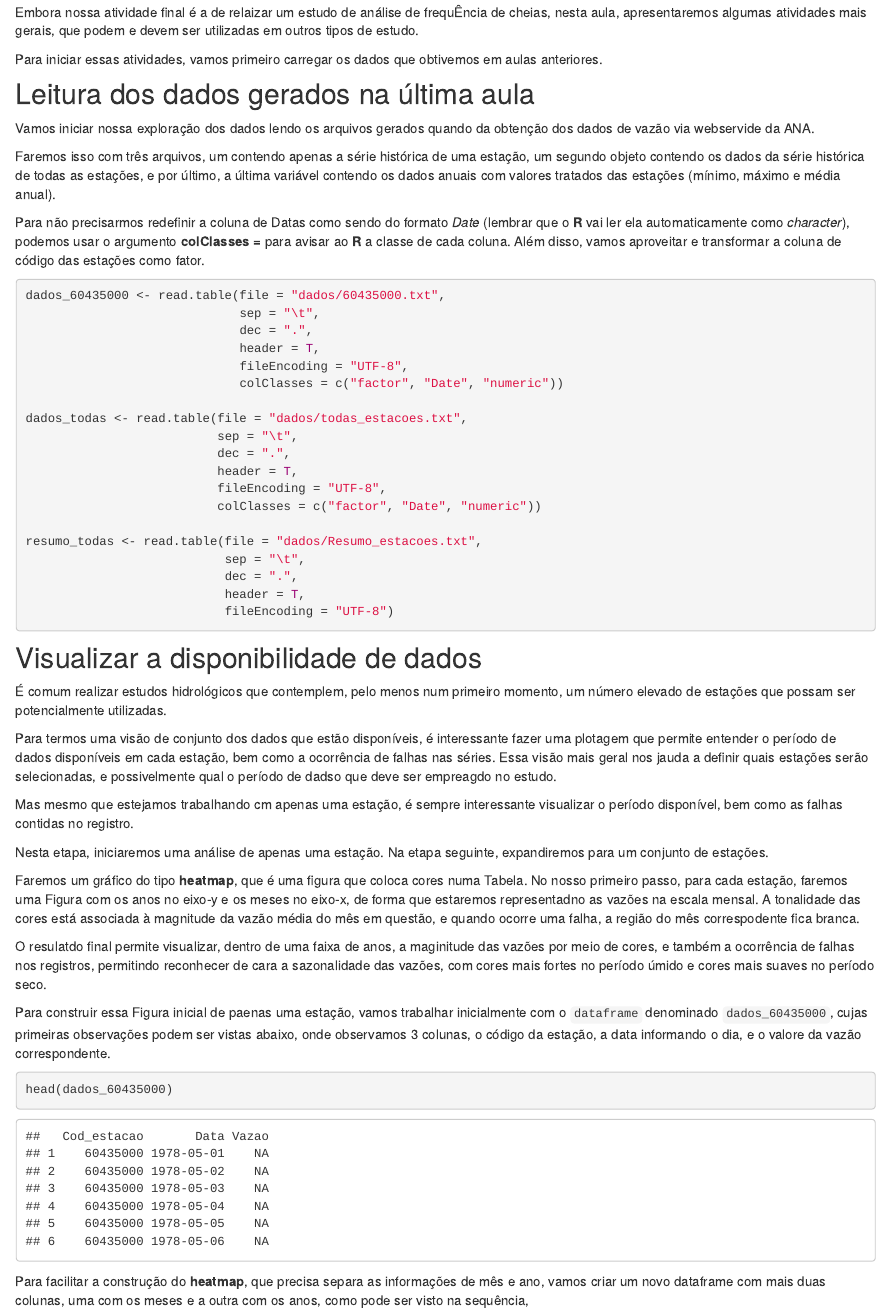
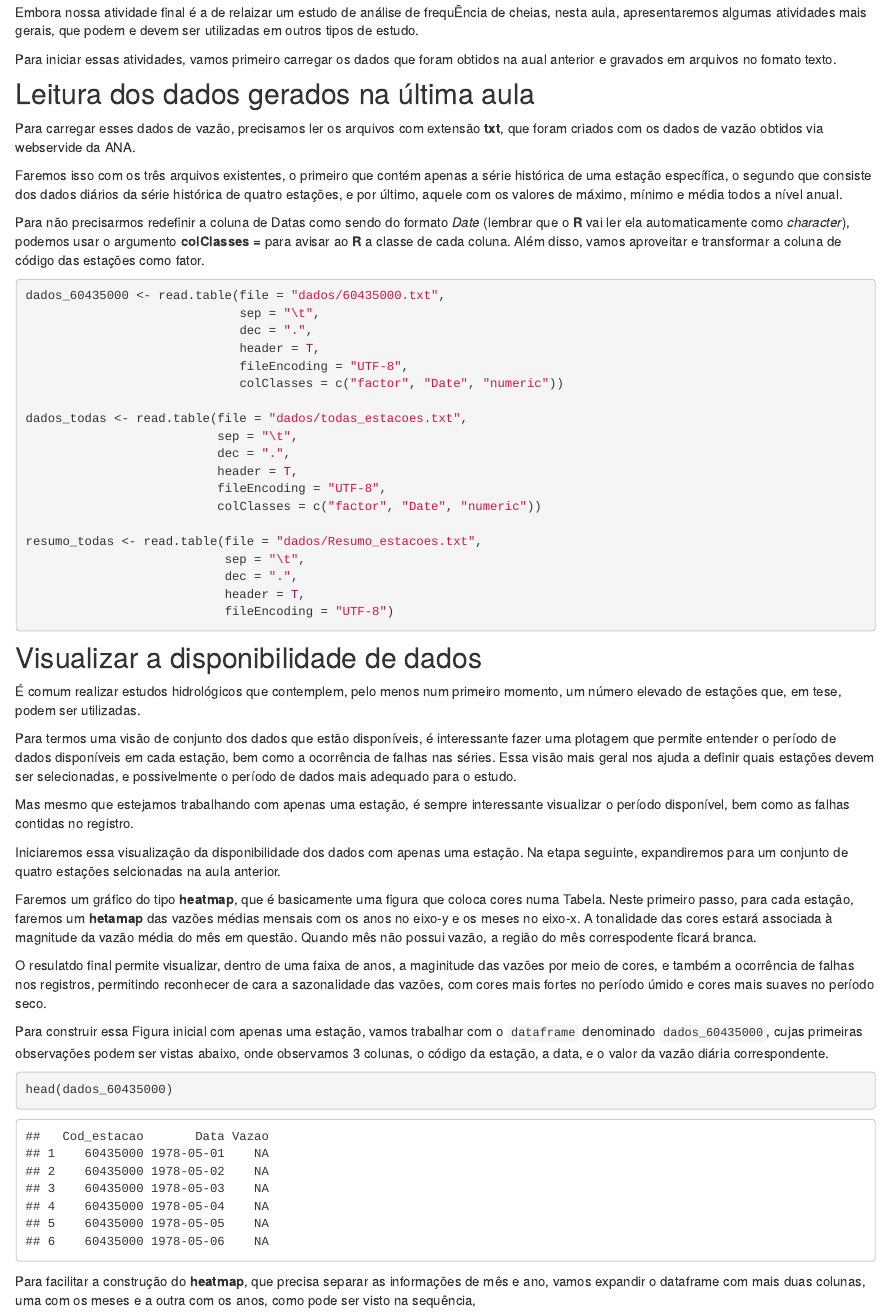
Before and after one commit to DirceuReis/Mini_Curso_UnB_SemUniv_AnaliseHidro_R, an R Markdown document (data_explore.Rmd): the page in a window 1100 px wide, from 240 px down. Rendered offline with R 4.5, knitr and Pandoc, with nearby package versions; drawn as R Markdown's standard HTML page in place of the format the file asks for; code that draws random numbers runs with fixed seeds of ours; some code elsewhere in the file could not run offline.

Commit message:
data_explore atualizado

````diff
--- a/data_explore.Rmd
+++ b/data_explore.Rmd
@@ -16,13 +16,13 @@ Não existe um conjunto único de atividades que define uma **análise explorat
 
 Embora nossa atividade final é a de relaizar um estudo de análise de frequÊncia de cheias, nesta aula, apresentaremos algumas atividades mais gerais, que podem e devem ser utilizadas em outros tipos de estudo.
 
-Para iniciar essas atividades, vamos primeiro carregar os dados que obtivemos em aulas anteriores.
+Para iniciar essas atividades, vamos primeiro carregar os dados que foram obtidos na aual anterior e gravados em arquivos no fomato texto.
 
 ## Leitura dos dados gerados na última aula
 
-Vamos iniciar nossa exploração dos dados lendo os arquivos gerados quando da obtenção dos dados de vazão via webservide da ANA.
+Para carregar esses dados de vazão, precisamos ler os arquivos com extensão **txt**, que foram criados com os dados de vazão obtidos via webservide da ANA.
 
-Faremos isso com três arquivos, um contendo apenas a série histórica de uma estação, um segundo objeto contendo os dados da série histórica de todas as estações, e por último, a última variável contendo os dados anuais com valores tratados das estações (mínimo, máximo e média anual).
+Faremos isso com os três arquivos existentes, o primeiro que contém apenas a série histórica de uma estação específica, o segundo que consiste dos dados diários da série histórica de quatro estações, e por último, aquele com os valores de máximo, mínimo e média todos a nível anual.
 
 Para não precisarmos redefinir a coluna de Datas como sendo do formato *Date* (lembrar que o **R** vai ler ela automaticamente como *character*), podemos usar o argumento **colClasses =** para avisar ao **R** a classe de cada coluna. Além disso, vamos aproveitar e transformar a coluna de código das estações como fator.
 
@@ -51,25 +51,25 @@ resumo_todas <- read.table(file = "dados/Resumo_estacoes.txt",
 
 ## Visualizar a disponibilidade de dados
 
-É comum realizar estudos hidrológicos que contemplem, pelo menos num primeiro momento, um número elevado de estações que possam ser potencialmente utilizadas.
+É comum realizar estudos hidrológicos que contemplem, pelo menos num primeiro momento, um número elevado de estações que, em tese, podem ser utilizadas.
 
-Para termos uma visão de conjunto dos dados que estão disponíveis, é interessante fazer uma plotagem que permite entender o período de dados disponíveis em cada estação, bem como a ocorrência de falhas nas séries. Essa visão mais geral nos jauda a definir quais estações serão selecionadas, e possivelmente qual o período de dadso que deve ser empreagdo no estudo.
+Para termos uma visão de conjunto dos dados que estão disponíveis, é interessante fazer uma plotagem que permite entender o período de dados disponíveis em cada estação, bem como a ocorrência de falhas nas séries. Essa visão mais geral nos ajuda a definir quais estações devem ser selecionadas, e possivelmente o período de dados mais adequado para o estudo.
 
-Mas mesmo que estejamos trabalhando cm apenas uma estação, é sempre interessante visualizar o período disponível, bem como as falhas contidas no registro.
+Mas mesmo que estejamos trabalhando com apenas uma estação, é sempre interessante visualizar o período disponível, bem como as falhas contidas no registro.
 
-Nesta etapa, iniciaremos uma análise de apenas uma estação. Na etapa seguinte, expandiremos para um conjunto de estações.
+Iniciaremos essa visualização da disponibilidade dos dados com apenas uma estação. Na etapa seguinte, expandiremos para um conjunto de quatro estações selcionadas na aula anterior.
 
-Faremos um gráfico do tipo **heatmap**, que é uma figura que coloca cores numa Tabela. No nosso primeiro passo, para cada estação, faremos uma Figura com os anos no eixo-y e os meses no eixo-x, de forma que estaremos representadno as vazões na escala mensal. A tonalidade das cores está associada à magnitude da vazão média do mês em questão, e quando ocorre uma falha, a região do mês correspodente fica branca.
+Faremos um gráfico do tipo **heatmap**, que é basicamente uma figura que coloca cores numa Tabela. Neste primeiro passo, para cada estação, faremos um **hetamap** das vazões médias mensais com os anos no eixo-y e os meses no eixo-x. A tonalidade das cores estará associada à magnitude da vazão média do mês em questão. Quando mês não possui vazão, a região do mês correspodente ficará branca.
 
 O resulatdo final permite visualizar, dentro de uma faixa de anos, a maginitude das vazões por meio de cores, e também a ocorrência de falhas nos registros, permitindo reconhecer de cara a sazonalidade das vazões, com cores mais fortes no período úmido e cores mais suaves no período seco.
 
-Para construir essa Figura inicial de paenas uma estação, vamos trabalhar inicialmente com o `dataframe` denominado `dados_60435000`, cujas primeiras observações podem ser vistas abaixo, onde observamos 3 colunas, o código da estação, a data informando o dia, e o valore da vazão correspondente.
+Para construir essa Figura inicial com apenas uma estação, vamos trabalhar com o `dataframe` denominado `dados_60435000`, cujas primeiras observações podem ser vistas abaixo, onde observamos 3 colunas, o código da estação, a data, e o valor da vazão diária correspondente.
 
 ```{r leitura dos dados}
 head(dados_60435000)
 ```
 
-Para facilitar a construção do **heatmap**, que precisa separa as informações de mês e ano, vamos criar um novo dataframe com mais duas colunas, uma com os meses e a outra com os anos, como pode ser visto na sequência,
+Para facilitar a construção do **heatmap**, que precisa separar as informações de mês e ano, vamos expandir o dataframe com mais duas colunas, uma com os meses e a outra com os anos, como pode ser visto na sequência,
 
 ```{r criação de colunas}
 dados_60435000$Ano <- year(dados_60435000$Data)
````
Also changed, not shown: docs/search.json, data_explore.Rmd (18 more changed lines), 9 other files.
